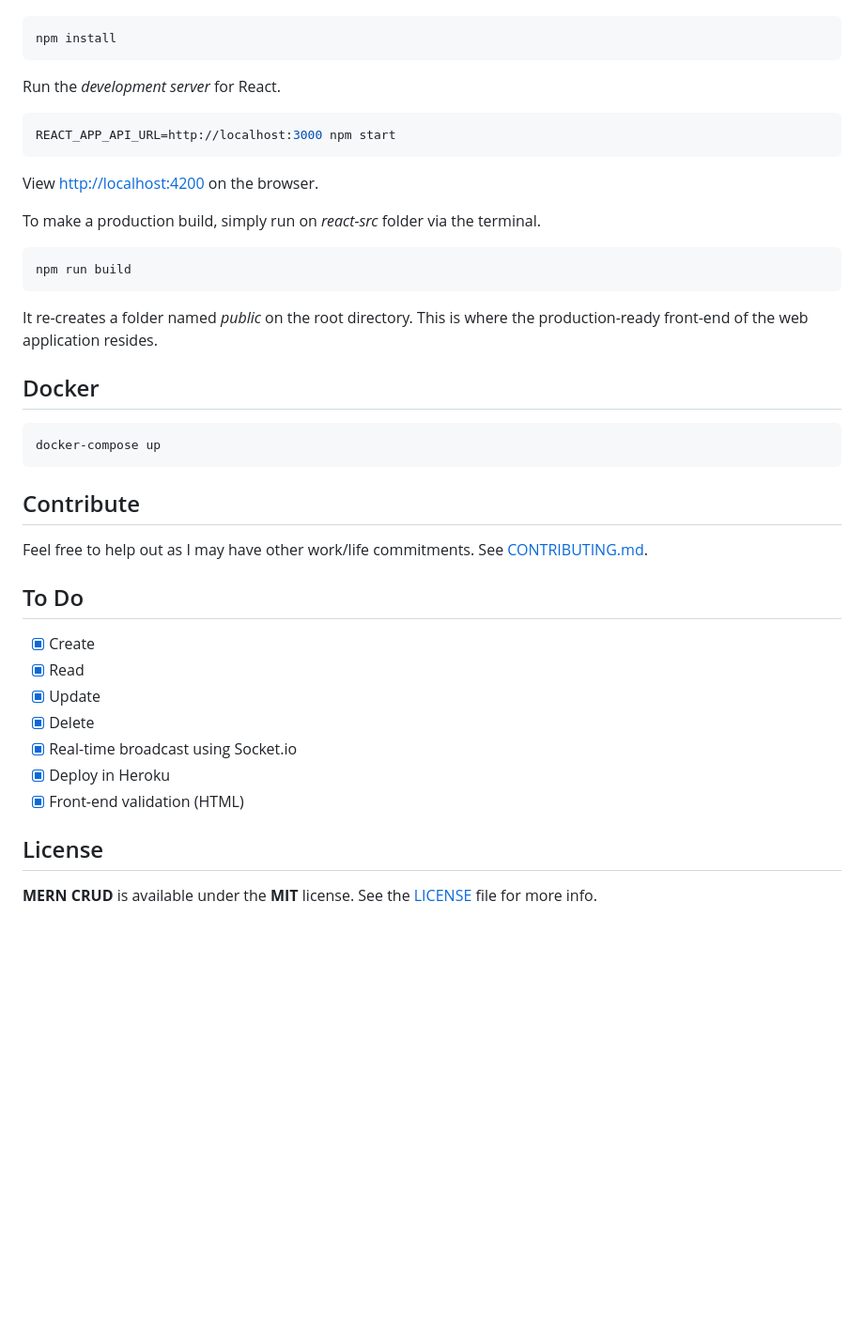
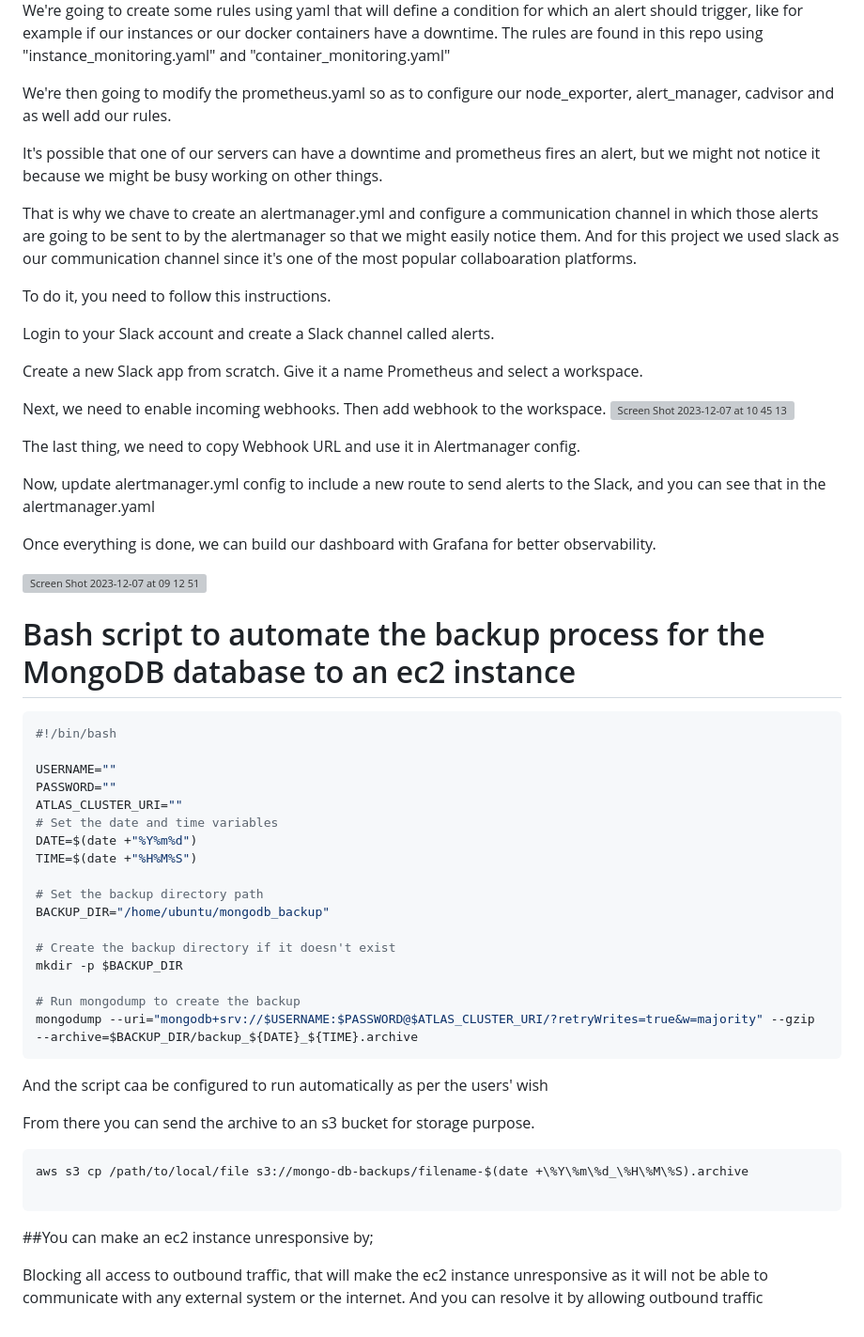
Before and after one commit to Big-Zaza/code-challenge, a Markdown page: README.md, the part around one of its changes. Shown at 94% size. Rendered like a GitHub page; blank space fills up the shorter version; grey boxes are pictures that could not be loaded.

````diff
--- a/README.md
+++ b/README.md
@@ -130,38 +135,62 @@ Install the dependencies required by React.
+We're going to create some rules using yaml that will define a condition for which an alert should trigger, like for example if our instances or our docker containers have a downtime.
+The rules are found in this repo using "instance_monitoring.yaml" and "container_monitoring.yaml"
+
+We're then going to modify the prometheus.yaml so as to configure our node_exporter, alert_manager, cadvisor and as well add our rules.
+
+It's possible that one of our servers can have a downtime and prometheus fires an alert, but we might not notice it because we might be busy working on other things.
+
+That is why we chave to create an alertmanager.yml and configure a communication channel in which those alerts are going to be sent to by the alertmanager so that we might easily notice them. And for this project we used slack as our communication channel since it's one of the most popular collaboaration platforms.
+
+To do it, you need to follow this instructions.
+
+Login to your Slack account and create a Slack channel called alerts.
+
+Create a new Slack app from scratch. Give it a name Prometheus and select a workspace.
+
+Next, we need to enable incoming webhooks. Then add webhook to the workspace.
+<img width="691" alt="Screen Shot 2023-12-07 at 10 45 13" src="https://github.com/Big-Zaza/code-challenge/assets/92643385/b39889f4-3a54-40ca-84e1-3158693878ac">
+
+The last thing, we need to copy Webhook URL and use it in Alertmanager config.
+
+Now, update alertmanager.yml config to include a new route to send alerts to the Slack, and you can see that in the alertmanager.yaml
+
+Once everything is done, we can build our dashboard with Grafana for better observability.
+
+<img width="1433" alt="Screen Shot 2023-12-07 at 09 12 51" src="https://github.com/Big-Zaza/code-challenge/assets/92643385/a68d7e05-8fb2-44d0-905f-23d7635a2b6b">
+
+
+# Bash script to automate the backup process for the MongoDB database to an ec2 instance
+
 ```bash
-npm install
+#!/bin/bash
+
+USERNAME=""
+PASSWORD=""
+ATLAS_CLUSTER_URI=""
+# Set the date and time variables
+DATE=$(date +"%Y%m%d")
+TIME=$(date +"%H%M%S")
+
+# Set the backup directory path
+BACKUP_DIR="/home/ubuntu/mongodb_backup"
+
+# Create the backup directory if it doesn't exist
+mkdir -p $BACKUP_DIR
+
+# Run mongodump to create the backup
+mongodump --uri="mongodb+srv://$USERNAME:$PASSWORD@$ATLAS_CLUSTER_URI/?retryWrites=true&w=majority" --gzip --archive=$BACKUP_DIR/backup_${DATE}_${TIME}.archive
 ```
 
-Run the *development server* for React.
+And the script caa be configured to run automatically as per the users' wish
+
+From there you can send the archive to an s3 bucket for storage purpose.
+
 ```bash
-REACT_APP_API_URL=http://localhost:3000 npm start
+aws s3 cp /path/to/local/file s3://mongo-db-backups/filename-$(date +\%Y\%m\%d_\%H\%M\%S).archive
+
 ```
 
-View [http://localhost:4200](http://localhost:4200) on the browser.
+##You can make an ec2 instance unresponsive by;
 
-To make a production build, simply run on *react-src* folder via the terminal.
-```bash
-npm run build
-```
-
-It re-creates a folder named *public* on the root directory. This is where the production-ready front-end of the web application resides.
-
-## Docker
-```bash
-docker-compose up
-```
-
-## Contribute
-Feel free to help out as I may have other work/life commitments. See [CONTRIBUTING.md](CONTRIBUTING.md).
-
-## To Do
-
-- [x] Create
-- [x] Read
-- [x] Update
-- [x] Delete
-- [x] Real-time broadcast using Socket.io
-- [x] Deploy in Heroku
-- [x] Front-end validation (HTML)
-
-## License
-**MERN CRUD** is available under the **MIT** license. See the [LICENSE](LICENSE) file for more info.
+Blocking all access to outbound traffic, that will make the ec2 instance unresponsive as it will not be able to communicate with any external system or the internet.
+And you can resolve it by allowing outbound traffic
````
Also changed, not shown: other parts of README.md (+20 -15 lines).
